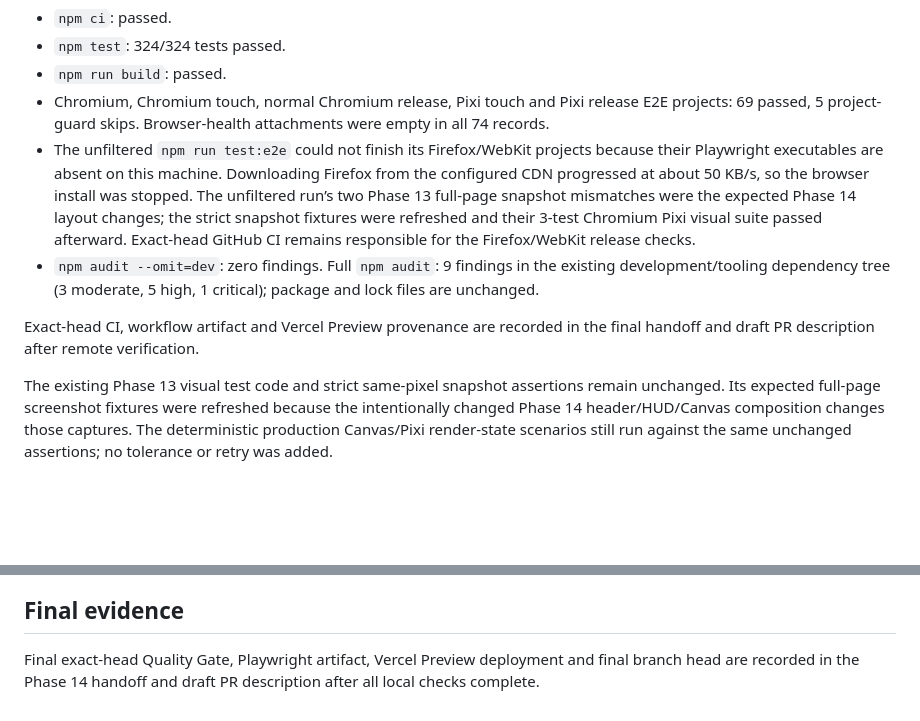
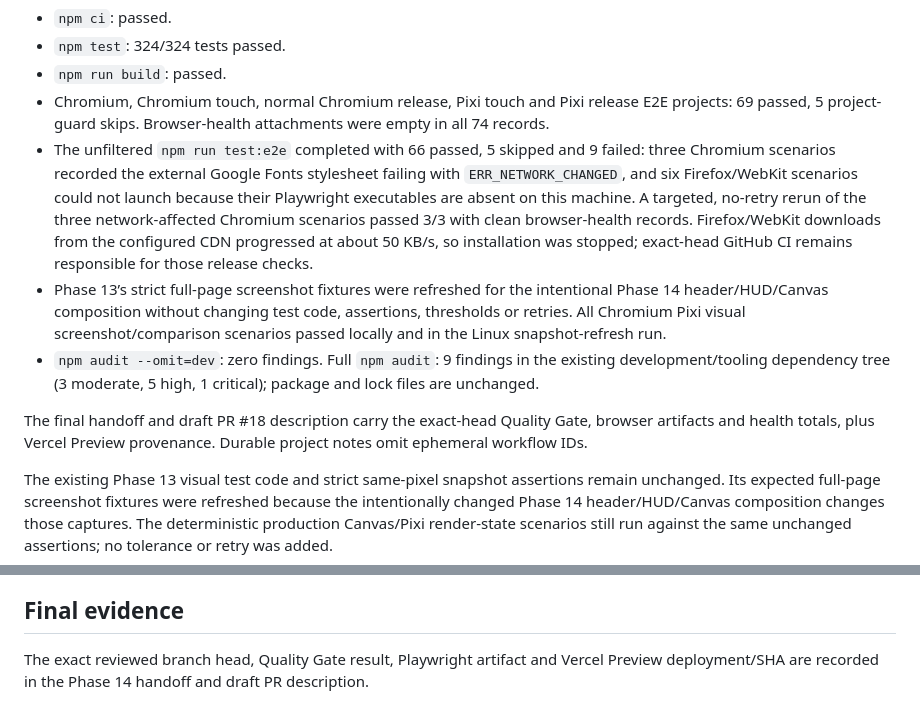
Before and after one commit to jadhavamey2004-netizen/backyard-havoc, a Markdown page: .ai/PHASE14_RENDERING_THEATER_HUD.md, 2 parts joined by grey strips. GitHub-like rendering; blank space fills up the shorter version.

Commit message:
Record Phase 14 local verification and limits

```diff
--- a/.ai/PHASE14_RENDERING_THEATER_HUD.md
+++ b/.ai/PHASE14_RENDERING_THEATER_HUD.md
@@ -68,10 +68,11 @@ Local verification:
 - `npm test`: 324/324 tests passed.
 - `npm run build`: passed.
 - Chromium, Chromium touch, normal Chromium release, Pixi touch and Pixi release E2E projects: 69 passed, 5 project-guard skips. Browser-health attachments were empty in all 74 records.
-- The unfiltered `npm run test:e2e` could not finish its Firefox/WebKit projects because their Playwright executables are absent on this machine. Downloading Firefox from the configured CDN progressed at about 50 KB/s, so the browser install was stopped. The unfiltered run’s two Phase 13 full-page snapshot mismatches were the expected Phase 14 layout changes; the strict snapshot fixtures were refreshed and their 3-test Chromium Pixi visual suite passed afterward. Exact-head GitHub CI remains responsible for the Firefox/WebKit release checks.
+- The unfiltered `npm run test:e2e` completed with 66 passed, 5 skipped and 9 failed: three Chromium scenarios recorded the external Google Fonts stylesheet failing with `ERR_NETWORK_CHANGED`, and six Firefox/WebKit scenarios could not launch because their Playwright executables are absent on this machine. A targeted, no-retry rerun of the three network-affected Chromium scenarios passed 3/3 with clean browser-health records. Firefox/WebKit downloads from the configured CDN progressed at about 50 KB/s, so installation was stopped; exact-head GitHub CI remains responsible for those release checks.
+- Phase 13’s strict full-page screenshot fixtures were refreshed for the intentional Phase 14 header/HUD/Canvas composition without changing test code, assertions, thresholds or retries. All Chromium Pixi visual screenshot/comparison scenarios passed locally and in the Linux snapshot-refresh run.
 - `npm audit --omit=dev`: zero findings. Full `npm audit`: 9 findings in the existing development/tooling dependency tree (3 moderate, 5 high, 1 critical); package and lock files are unchanged.
 
-Exact-head CI, workflow artifact and Vercel Preview provenance are recorded in the final handoff and draft PR description after remote verification.
+The final handoff and draft PR #18 description carry the exact-head Quality Gate, browser artifacts and health totals, plus Vercel Preview provenance. Durable project notes omit ephemeral workflow IDs.
 
 The existing Phase 13 visual test code and strict same-pixel snapshot assertions remain unchanged. Its expected full-page screenshot fixtures were refreshed because the intentionally changed Phase 14 header/HUD/Canvas composition changes those captures. The deterministic production Canvas/Pixi render-state scenarios still run against the same unchanged assertions; no tolerance or retry was added.
 
@@ -88,4 +89,4 @@ The inherited DOM HUD could cover Canvas defeat text because the HUD remained vi
 
 ## Final evidence
 
-Final exact-head Quality Gate, Playwright artifact, Vercel Preview deployment and final branch head are recorded in the Phase 14 handoff and draft PR description after all local checks complete.
+The exact reviewed branch head, Quality Gate result, Playwright artifact and Vercel Preview deployment/SHA are recorded in the Phase 14 handoff and draft PR description.
```
